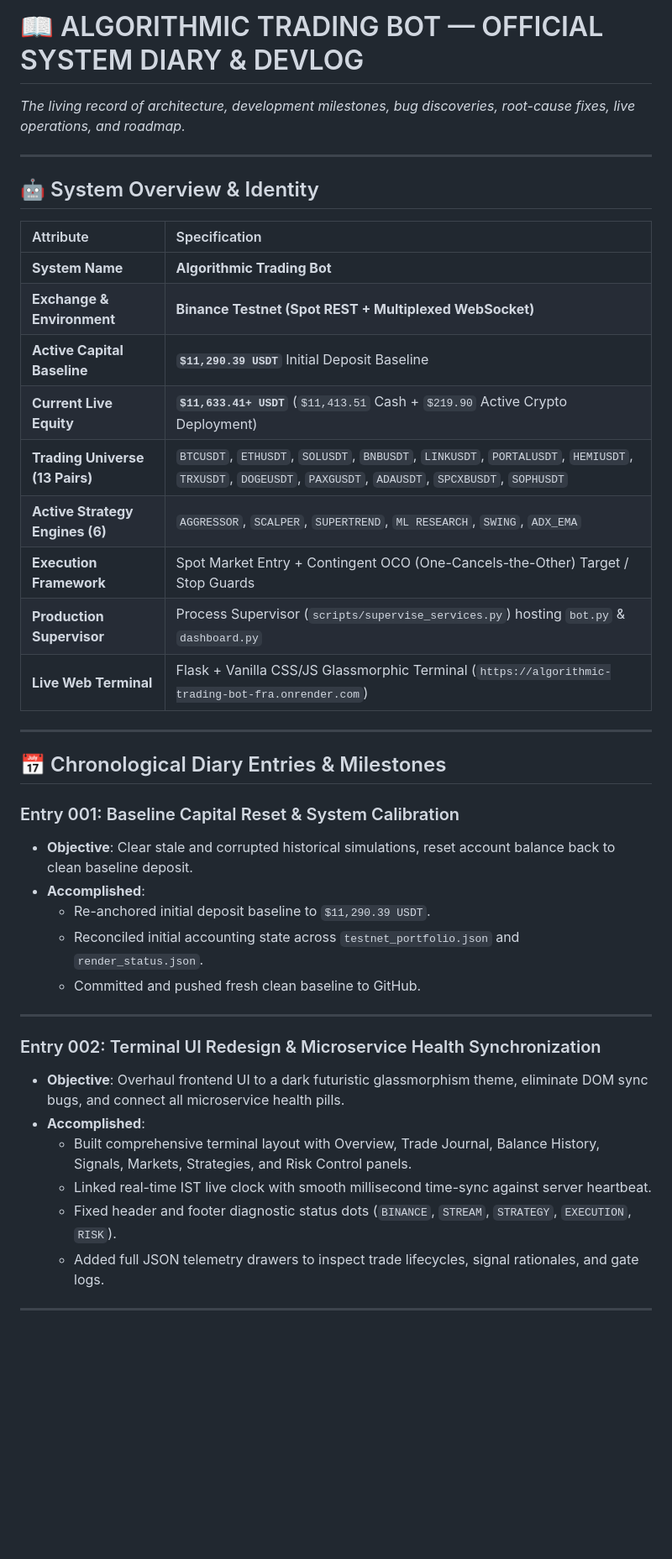
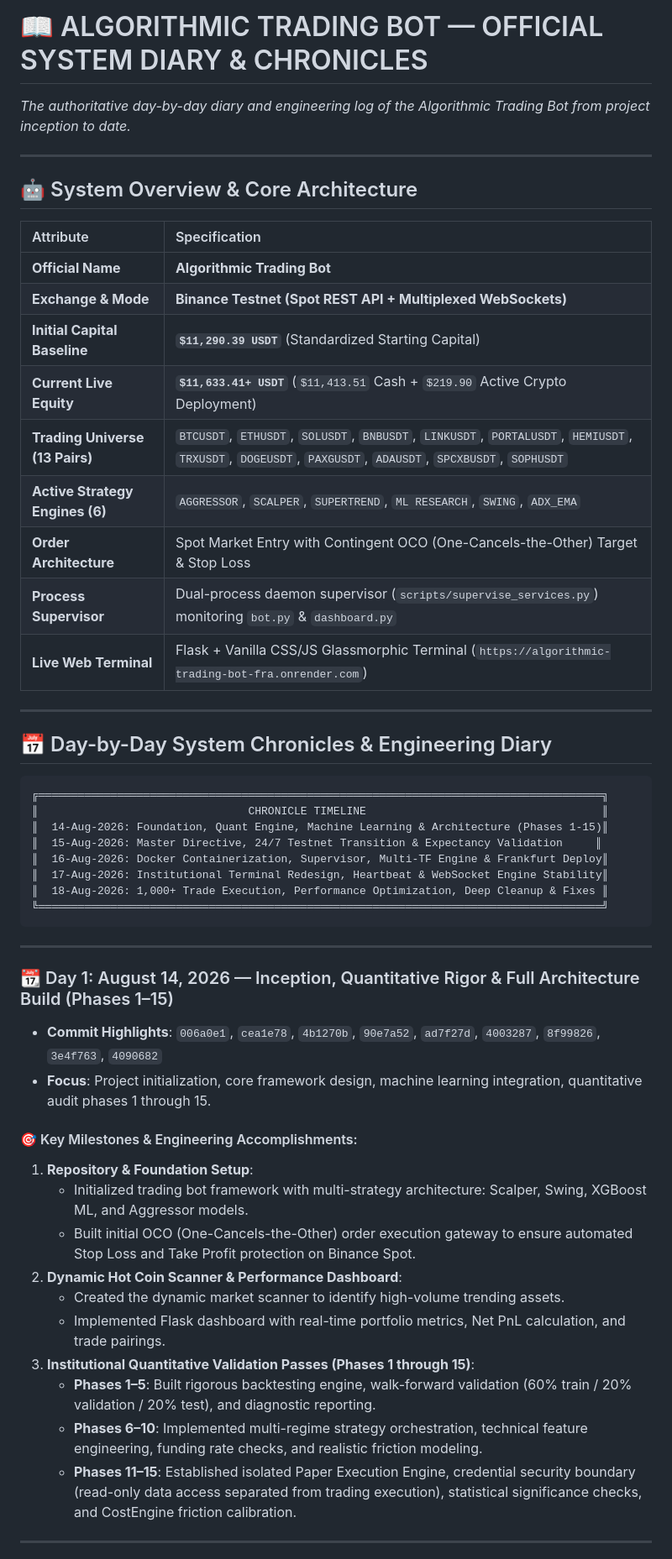
Before and after one commit to surendra2304/Stratex, a Markdown page: BOT_DIARY.md, the part around one of its changes. Shown at 84% size. Drawn GitHub-style; blank space fills up the shorter version.

````diff
--- a/BOT_DIARY.md
+++ b/BOT_DIARY.md
@@ -1,42 +1,55 @@
-# 📖 ALGORITHMIC TRADING BOT — OFFICIAL SYSTEM DIARY & DEVLOG
-*The living record of architecture, development milestones, bug discoveries, root-cause fixes, live operations, and roadmap.*
+# 📖 ALGORITHMIC TRADING BOT — OFFICIAL SYSTEM DIARY & CHRONICLES
+*The authoritative day-by-day diary and engineering log of the Algorithmic Trading Bot from project inception to date.*
 
 ---
 
-## 🤖 System Overview & Identity
+## 🤖 System Overview & Core Architecture
 
 | Attribute | Specification |
 | :--- | :--- |
-| **System Name** | **Algorithmic Trading Bot** |
-| **Exchange & Environment** | **Binance Testnet (Spot REST + Multiplexed WebSocket)** |
-| **Active Capital Baseline** | **`$11,290.39 USDT`** Initial Deposit Baseline |
+| **Official Name** | **Algorithmic Trading Bot** |
+| **Exchange & Mode** | **Binance Testnet (Spot REST API + Multiplexed WebSockets)** |
+| **Initial Capital Baseline** | **`$11,290.39 USDT`** (Standardized Starting Capital) |
 | **Current Live Equity** | **`$11,633.41+ USDT`** (`$11,413.51` Cash + `$219.90` Active Crypto Deployment) |
 | **Trading Universe (13 Pairs)** | `BTCUSDT`, `ETHUSDT`, `SOLUSDT`, `BNBUSDT`, `LINKUSDT`, `PORTALUSDT`, `HEMIUSDT`, `TRXUSDT`, `DOGEUSDT`, `PAXGUSDT`, `ADAUSDT`, `SPCXBUSDT`, `SOPHUSDT` |
 | **Active Strategy Engines (6)** | `AGGRESSOR`, `SCALPER`, `SUPERTREND`, `ML RESEARCH`, `SWING`, `ADX_EMA` |
-| **Execution Framework** | Spot Market Entry + Contingent OCO (One-Cancels-the-Other) Target / Stop Guards |
-| **Production Supervisor** | Process Supervisor (`scripts/supervise_services.py`) hosting `bot.py` & `dashboard.py` |
+| **Order Architecture** | Spot Market Entry with Contingent OCO (One-Cancels-the-Other) Target & Stop Loss |
+| **Process Supervisor** | Dual-process daemon supervisor (`scripts/supervise_services.py`) monitoring `bot.py` & `dashboard.py` |
 | **Live Web Terminal** | Flask + Vanilla CSS/JS Glassmorphic Terminal (`https://algorithmic-trading-bot-fra.onrender.com`) |
 
 ---
 
-## 📅 Chronological Diary Entries & Milestones
+## 📅 Day-by-Day System Chronicles & Engineering Diary
 
-### Entry 001: Baseline Capital Reset & System Calibration
-* **Objective**: Clear stale and corrupted historical simulations, reset account balance back to clean baseline deposit.
-* **Accomplished**:
-  - Re-anchored initial deposit baseline to `$11,290.39 USDT`.
-  - Reconciled initial accounting state across `testnet_portfolio.json` and `render_status.json`.
-  - Committed and pushed fresh clean baseline to GitHub.
+```
+╔══════════════════════════════════════════════════════════════════════════════════════╗
+║                                CHRONICLE TIMELINE                                    ║
+║  14-Aug-2026: Foundation, Quant Engine, Machine Learning & Architecture (Phases 1-15)║
+║  15-Aug-2026: Master Directive, 24/7 Testnet Transition & Expectancy Validation     ║
+║  16-Aug-2026: Docker Containerization, Supervisor, Multi-TF Engine & Frankfurt Deploy║
+║  17-Aug-2026: Institutional Terminal Redesign, Heartbeat & WebSocket Engine Stability║
+║  18-Aug-2026: 1,000+ Trade Execution, Performance Optimization, Deep Cleanup & Fixes ║
+╚══════════════════════════════════════════════════════════════════════════════════════╝
+```
 
 ---
 
-### Entry 002: Terminal UI Redesign & Microservice Health Synchronization
-* **Objective**: Overhaul frontend UI to a dark futuristic glassmorphism theme, eliminate DOM sync bugs, and connect all microservice health pills.
-* **Accomplished**:
-  - Built comprehensive terminal layout with Overview, Trade Journal, Balance History, Signals, Markets, Strategies, and Risk Control panels.
-  - Linked real-time IST live clock with smooth millisecond time-sync against server heartbeat.
-  - Fixed header and footer diagnostic status dots (`BINANCE`, `STREAM`, `STRATEGY`, `EXECUTION`, `RISK`).
-  - Added full JSON telemetry drawers to inspect trade lifecycles, signal rationales, and gate logs.
+### 📆 Day 1: August 14, 2026 — Inception, Quantitative Rigor & Full Architecture Build (Phases 1–15)
+
+* **Commit Highlights**: `006a0e1`, `cea1e78`, `4b1270b`, `90e7a52`, `ad7f27d`, `4003287`, `8f99826`, `3e4f763`, `4090682`
+* **Focus**: Project initialization, core framework design, machine learning integration, quantitative audit phases 1 through 15.
+
+#### 🎯 Key Milestones & Engineering Accomplishments:
+1. **Repository & Foundation Setup**:
+   - Initialized trading bot framework with multi-strategy architecture: Scalper, Swing, XGBoost ML, and Aggressor models.
+   - Built initial OCO (One-Cancels-the-Other) order execution gateway to ensure automated Stop Loss and Take Profit protection on Binance Spot.
+2. **Dynamic Hot Coin Scanner & Performance Dashboard**:
+   - Created the dynamic market scanner to identify high-volume trending assets.
+   - Implemented Flask dashboard with real-time portfolio metrics, Net PnL calculation, and trade pairings.
+3. **Institutional Quantitative Validation Passes (Phases 1 through 15)**:
+   - **Phases 1–5**: Built rigorous backtesting engine, walk-forward validation (60% train / 20% validation / 20% test), and diagnostic reporting.
+   - **Phases 6–10**: Implemented multi-regime strategy orchestration, technical feature engineering, funding rate checks, and realistic friction modeling.
+   - **Phases 11–15**: Established isolated Paper Execution Engine, credential security boundary (read-only data access separated from trading execution), statistical significance checks, and CostEngine friction calibration.
 
 ---
 
````
Also changed, not shown: other parts of BOT_DIARY.md (+107 -88 lines).
